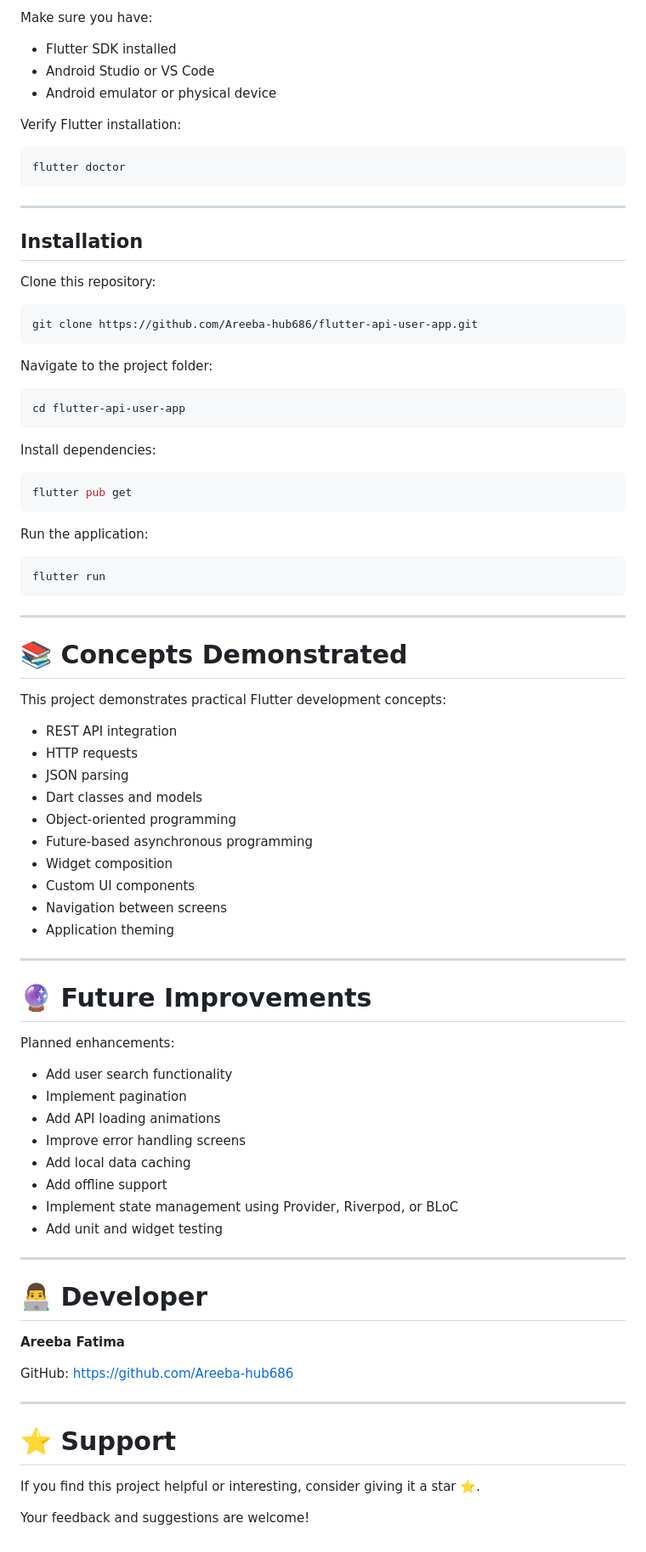
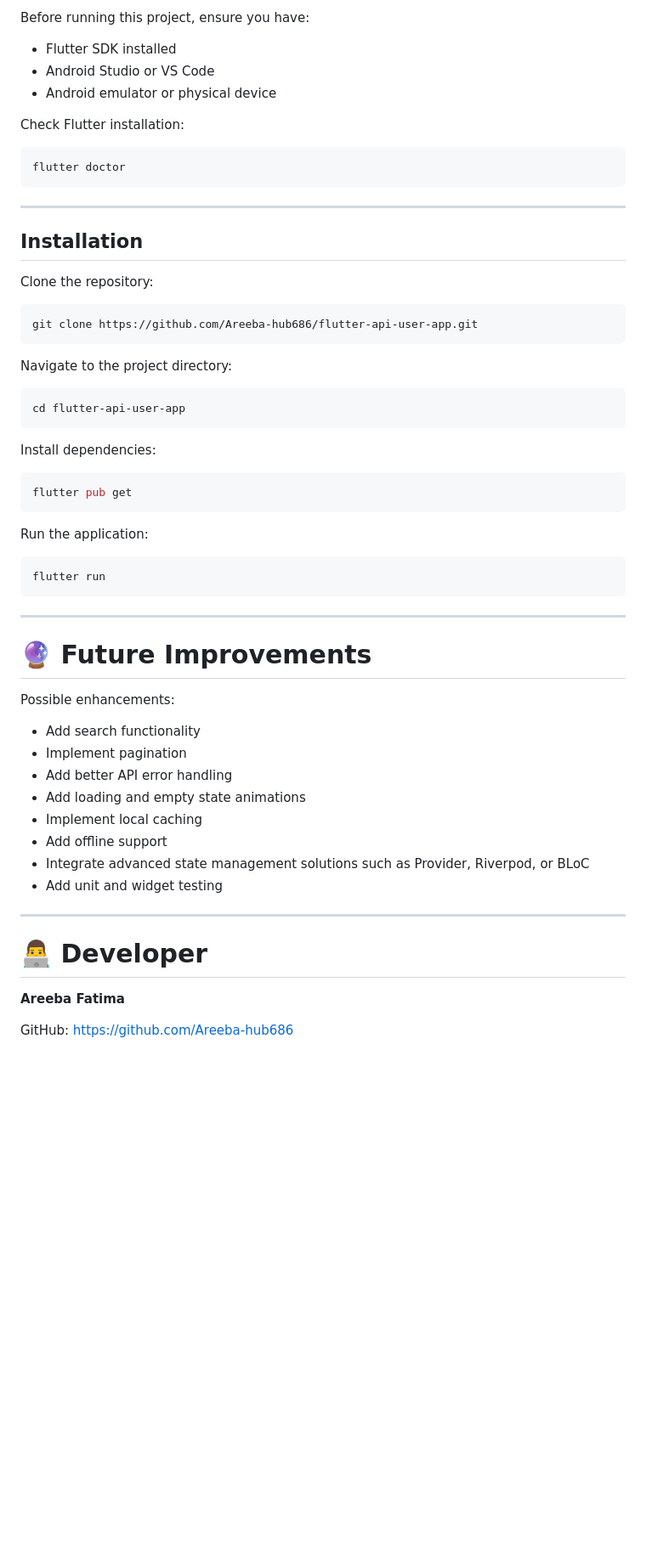
Before and after one commit to Areeba-hub686/flutter-api-user-app, a Markdown page: README.md, the part around one of its changes. Shown at 85% size. Rendered like a GitHub page; blank space fills up the shorter version.

````diff
--- a/README.md
+++ b/README.md
@@ -131,11 +153,11 @@ _Add screenshot here_
 
-Make sure you have:
+Before running this project, ensure you have:
 
 - Flutter SDK installed
 - Android Studio or VS Code
 - Android emulator or physical device
 
-Verify Flutter installation:
+Check Flutter installation:
 
 ```bash
 flutter doctor
@@ -145,13 +167,13 @@ flutter doctor
 
 ## Installation
 
-Clone this repository:
+Clone the repository:
 
 ```bash
 git clone https://github.com/Areeba-hub686/flutter-api-user-app.git
 ```
 
-Navigate to the project folder:
+Navigate to the project directory:
 
 ```bash
 cd flutter-api-user-app
@@ -171,34 +193,17 @@ flutter run
 
 ---
 
-# 📚 Concepts Demonstrated
-
-This project demonstrates practical Flutter development concepts:
-
-- REST API integration
-- HTTP requests
-- JSON parsing
-- Dart classes and models
-- Object-oriented programming
-- Future-based asynchronous programming
-- Widget composition
-- Custom UI components
-- Navigation between screens
-- Application theming
-
----
-
 # 🔮 Future Improvements
 
-Planned enhancements:
+Possible enhancements:
 
-- Add user search functionality
+- Add search functionality
 - Implement pagination
-- Add API loading animations
-- Improve error handling screens
-- Add local data caching
+- Add better API error handling
+- Add loading and empty state animations
+- Implement local caching
 - Add offline support
-- Implement state management using Provider, Riverpod, or BLoC
+- Integrate advanced state management solutions such as Provider, Riverpod, or BLoC
 - Add unit and widget testing
 
 ---
@@ -209,11 +214,3 @@ Planned enhancements:
 
 GitHub:
 https://github.com/Areeba-hub686
-
----
-
-# ⭐ Support
-
-If you find this project helpful or interesting, consider giving it a star ⭐.
-
-Your feedback and suggestions are welcome!
````
Also changed, not shown: other parts of README.md (+76 -54 lines).
